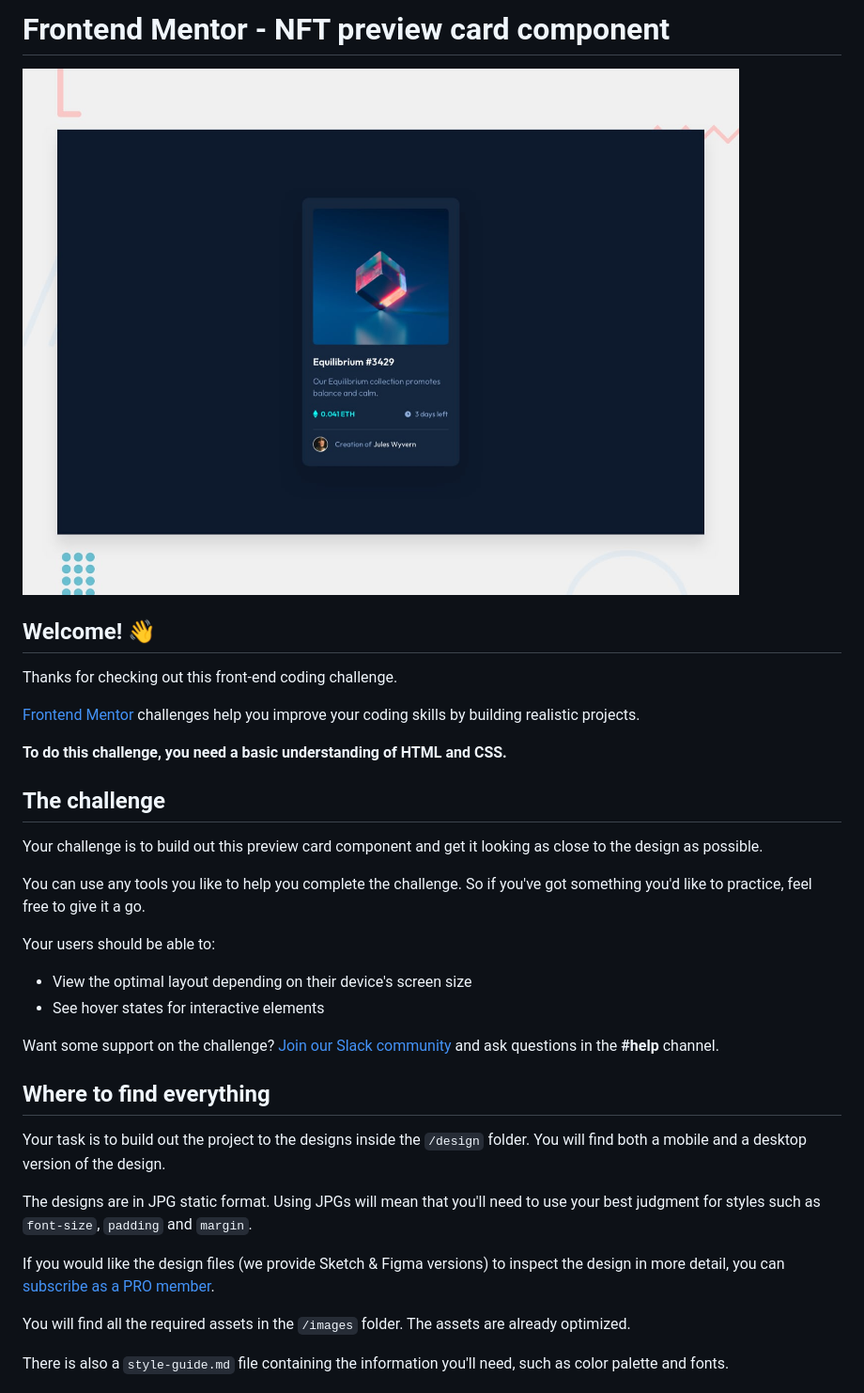
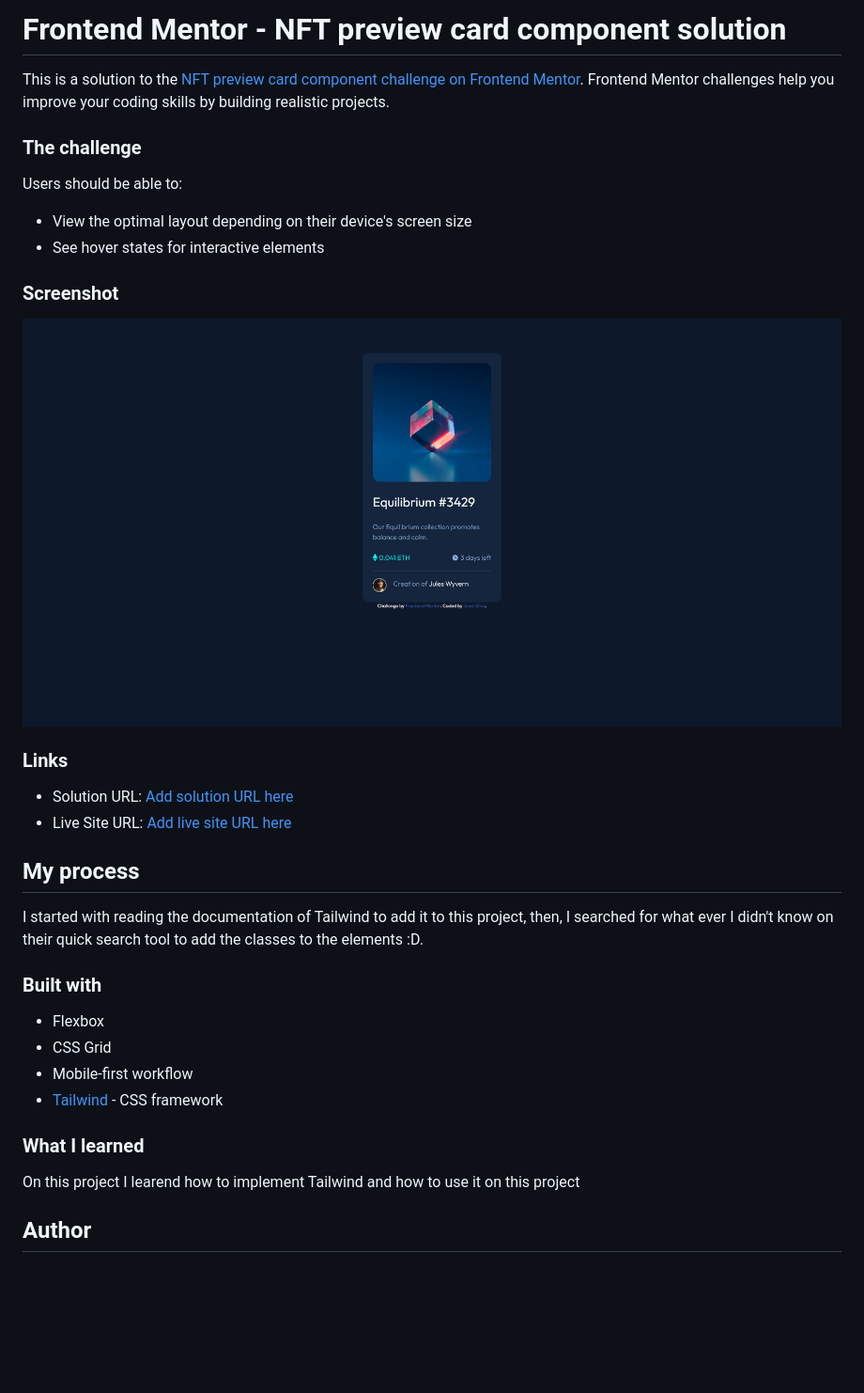
Before and after one commit to JuaniSilva/NFT-Card-FEM, a Markdown page: README.md, the part around the change printed below. Shown: that part at 94% size. GitHub-like rendering; pictures changed too: PreView.png (added); blank space fills up the shorter version.

```diff
--- a/README.md
+++ b/README.md
@@ -1,37 +1,32 @@
-# Frontend Mentor - NFT preview card component
+# Frontend Mentor - NFT preview card component solution
 
-![Design preview for the NFT preview card component coding challenge](./design/desktop-preview.jpg)
+This is a solution to the [NFT preview card component challenge on Frontend Mentor](https://www.frontendmentor.io/challenges/nft-preview-card-component-SbdUL_w0U). Frontend Mentor challenges help you improve your coding skills by building realistic projects.
+### The challenge
 
-## Welcome! 👋
-
-Thanks for checking out this front-end coding challenge.
-
-[Frontend Mentor](https://www.frontendmentor.io) challenges help you improve your coding skills by building realistic projects.
-
-**To do this challenge, you need a basic understanding of HTML and CSS.**
-
-## The challenge
-
-Your challenge is to build out this preview card component and get it looking as close to the design as possible.
-
-You can use any tools you like to help you complete the challenge. So if you've got something you'd like to practice, feel free to give it a go.
-
-Your users should be able to:
+Users should be able to:
 
 - View the optimal layout depending on their device's screen size
 - See hover states for interactive elements
 
-Want some support on the challenge? [Join our Slack community](https://www.frontendmentor.io/slack) and ask questions in the **#help** channel.
+### Screenshot
 
-## Where to find everything
+![](./PreView.png)
+### Links
 
-Your task is to build out the project to the designs inside the `/design` folder. You will find both a mobile and a desktop version of the design.
+- Solution URL: [Add solution URL here](https://github.com/JuaniSilva/NFT-Card-FEM)
+- Live Site URL: [Add live site URL here](https://juanisilva.github.io/NFT-Card-FEM/)
 
-The designs are in JPG static format. Using JPGs will mean that you'll need to use your best judgment for styles such as `font-size`, `padding` and `margin`.
+## My process
+I started with reading the documentation of Tailwind to add it to this project, then, I searched for what ever I didn't know on their quick search tool to add the classes to the elements :D.
+### Built with
 
-If you would like the design files (we provide Sketch & Figma versions) to inspect the design in more detail, you can [subscribe as a PRO member](https://www.frontendmentor.io/pro).
+- Flexbox
+- CSS Grid
+- Mobile-first workflow
+- [Tailwind](https://tailwindcss.com/) - CSS framework
 
-You will find all the required assets in the `/images` folder. The assets are already optimized.
+### What I learned
 
-There is also a `style-guide.md` file containing the information you'll need, such as color palette and fonts.
+On this project I learend how to implement Tailwind and how to use it on this project
+## Author
 
```
Also changed, not shown: other parts of README.md (+3 -55 lines), README-template.md (deleted, +0 -111 lines).
